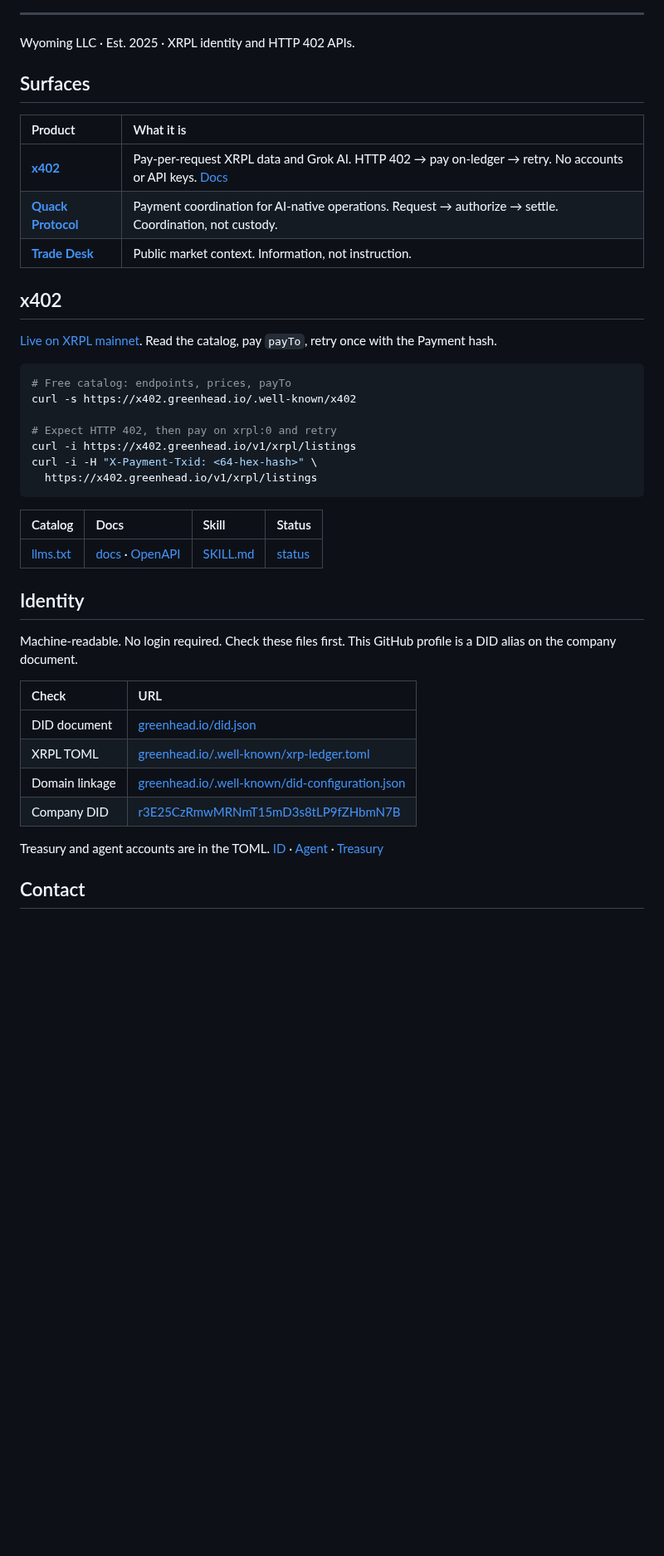
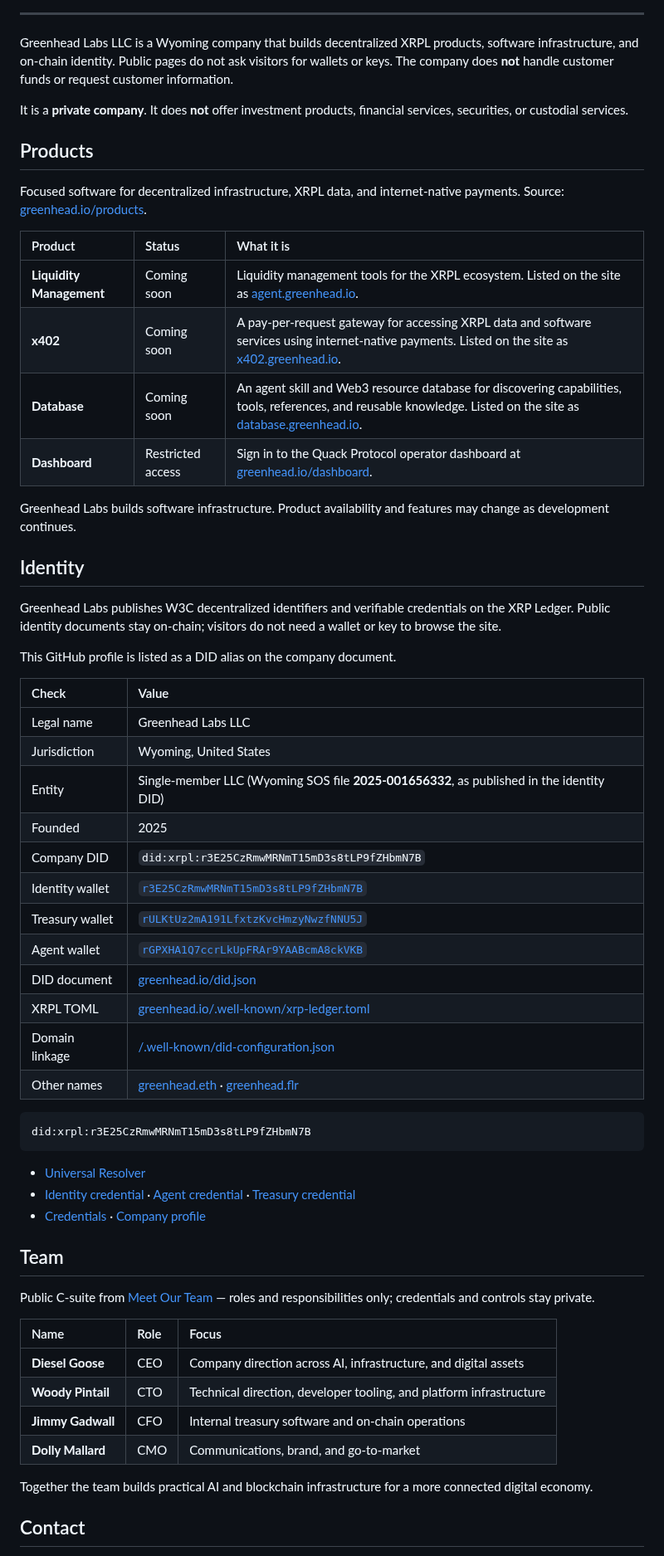
Before and after one commit to GreenheadLabs/GreenheadLabs, a Markdown page: README.md, the part around one of its changes. Shown at 83% size. Drawn GitHub-style; blank space fills up the shorter version.

Commit message:
Align profile README with live greenhead.io copy
Lead with the site homepage positioning (decentralized XRPL products
and software infrastructure), match current products/identity/team/contact
routes, and replace the wide treasury banner with the site logo.

Co-authored-by: admin <admin@greenhead.io>

````diff
--- a/README.md
+++ b/README.md
@@ -13,46 +27,64 @@
 
 ---
 
-Wyoming LLC · Est. 2025 · XRPL identity and HTTP 402 APIs.
+Greenhead Labs LLC is a Wyoming company that builds decentralized XRPL products, software infrastructure, and on-chain identity. Public pages do not ask visitors for wallets or keys. The company does **not** handle customer funds or request customer information.
 
-## Surfaces
+It is a **private company**. It does **not** offer investment products, financial services, securities, or custodial services.
 
-| Product | What it is |
-| :--- | :--- |
-| **[x402](https://x402.greenhead.io)** | Pay-per-request XRPL data and Grok AI. HTTP 402 → pay on-ledger → retry. No accounts or API keys. [Docs](https://x402.greenhead.io/docs) |
-| **[Quack Protocol](https://greenhead.io/quack-protocol)** | Payment coordination for AI-native operations. Request → authorize → settle. Coordination, not custody. |
-| **[Trade Desk](https://greenhead.io/trader)** | Public market context. Information, not instruction. |
+## Products
 
-## x402
+Focused software for decentralized infrastructure, XRPL data, and internet-native payments. Source: [greenhead.io/products](https://greenhead.io/products).
 
-[Live on XRPL mainnet](https://x402.greenhead.io/status). Read the catalog, pay `payTo`, retry once with the Payment hash.
+| Product | Status | What it is |
+| :--- | :--- | :--- |
+| **Liquidity Management** | Coming soon | Liquidity management tools for the XRPL ecosystem. Listed on the site as [agent.greenhead.io](https://agent.greenhead.io). |
+| **x402** | Coming soon | A pay-per-request gateway for accessing XRPL data and software services using internet-native payments. Listed on the site as [x402.greenhead.io](https://x402.greenhead.io). |
+| **Database** | Coming soon | An agent skill and Web3 resource database for discovering capabilities, tools, references, and reusable knowledge. Listed on the site as [database.greenhead.io](https://database.greenhead.io). |
+| **Dashboard** | Restricted access | Sign in to the Quack Protocol operator dashboard at [greenhead.io/dashboard](https://greenhead.io/dashboard). |
 
-```bash
-# Free catalog: endpoints, prices, payTo
-curl -s https://x402.greenhead.io/.well-known/x402
-
-# Expect HTTP 402, then pay on xrpl:0 and retry
-curl -i https://x402.greenhead.io/v1/xrpl/listings
-curl -i -H "X-Payment-Txid: <64-hex-hash>" \
-  https://x402.greenhead.io/v1/xrpl/listings
-```
-
-| Catalog | Docs | Skill | Status |
-| :--- | :--- | :--- | :--- |
-| [llms.txt](https://x402.greenhead.io/llms.txt) | [docs](https://x402.greenhead.io/docs) · [OpenAPI](https://x402.greenhead.io/openapi.json) | [SKILL.md](https://x402.greenhead.io/skills/x402/SKILL.md) | [status](https://x402.greenhead.io/status) |
+Greenhead Labs builds software infrastructure. Product availability and features may change as development continues.
 
 ## Identity
 
-Machine-readable. No login required. Check these files first. This GitHub profile is a DID alias on the company document.
+Greenhead Labs publishes W3C decentralized identifiers and verifiable credentials on the XRP Ledger. Public identity documents stay on-chain; visitors do not need a wallet or key to browse the site.
 
-| Check | URL |
+This GitHub profile is listed as a DID alias on the company document.
+
+| Check | Value |
 | :--- | :--- |
+| Legal name | Greenhead Labs LLC |
+| Jurisdiction | Wyoming, United States |
+| Entity | Single-member LLC (Wyoming SOS file **2025-001656332**, as published in the identity DID) |
+| Founded | 2025 |
+| Company DID | `did:xrpl:r3E25CzRmwMRNmT15mD3s8tLP9fZHbmN7B` |
+| Identity wallet | [`r3E25CzRmwMRNmT15mD3s8tLP9fZHbmN7B`](https://xrpscan.com/account/r3E25CzRmwMRNmT15mD3s8tLP9fZHbmN7B) |
+| Treasury wallet | [`rULKtUz2mA191LfxtzKvcHmzyNwzfNNU5J`](https://xrpscan.com/account/rULKtUz2mA191LfxtzKvcHmzyNwzfNNU5J) |
+| Agent wallet | [`rGPXHA1Q7ccrLkUpFRAr9YAABcmA8ckVKB`](https://xrpscan.com/account/rGPXHA1Q7ccrLkUpFRAr9YAABcmA8ckVKB) |
 | DID document | [greenhead.io/did.json](https://greenhead.io/did.json) |
 | XRPL TOML | [greenhead.io/.well-known/xrp-ledger.toml](https://greenhead.io/.well-known/xrp-ledger.toml) |
-| Domain linkage | [greenhead.io/.well-known/did-configuration.json](https://greenhead.io/.well-known/did-configuration.json) |
-| Company DID | [r3E25CzRmwMRNmT15mD3s8tLP9fZHbmN7B](https://dev.uniresolver.io/#did:xrpl:r3E25CzRmwMRNmT15mD3s8tLP9fZHbmN7B) |
+| Domain linkage | [/.well-known/did-configuration.json](https://greenhead.io/.well-known/did-configuration.json) |
+| Other names | [greenhead.eth](https://app.ens.domains/greenhead.eth) · [greenhead.flr](https://flr.domains/#/domain/14/flr/greenhead) |
 
-Treasury and agent accounts are in the TOML. [ID](https://greenhead.io/Id) · [Agent](https://greenhead.io/Agent) · [Treasury](https://greenhead.io/Treasury)
+```text
+did:xrpl:r3E25CzRmwMRNmT15mD3s8tLP9fZHbmN7B
+```
+
+- [Universal Resolver](https://dev.uniresolver.io/#did:xrpl:r3E25CzRmwMRNmT15mD3s8tLP9fZHbmN7B)
+- [Identity credential](https://greenhead.io/Id) · [Agent credential](https://greenhead.io/Agent) · [Treasury credential](https://greenhead.io/Treasury)
+- [Credentials](https://greenhead.io/credentials) · [Company profile](https://greenhead.io/greenheadlabs)
+
+## Team
+
+Public C-suite from [Meet Our Team](https://greenhead.io/team) — roles and responsibilities only; credentials and controls stay private.
+
+| Name | Role | Focus |
+| :--- | :--- | :--- |
+| **Diesel Goose** | CEO | Company direction across AI, infrastructure, and digital assets |
+| **Woody Pintail** | CTO | Technical direction, developer tooling, and platform infrastructure |
+| **Jimmy Gadwall** | CFO | Internal treasury software and on-chain operations |
+| **Dolly Mallard** | CMO | Communications, brand, and go-to-market |
+
+Together the team builds practical AI and blockchain infrastructure for a more connected digital economy.
 
 ## Contact
 
````
Also changed, not shown: other parts of README.md (+35 -7 lines), assets/badges/live.png (deleted), assets/badges/x402.png (deleted), assets/banner.jpg (deleted), assets/logo.png (added).
